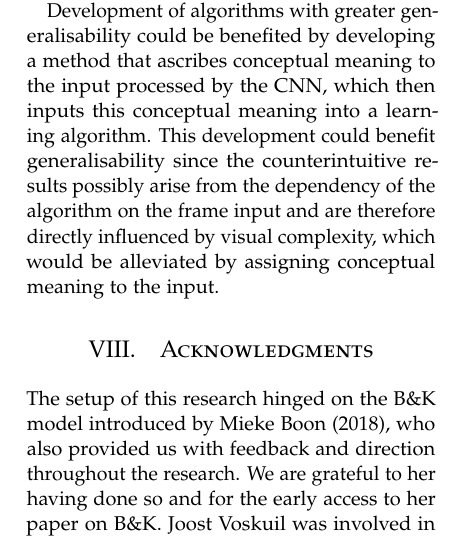
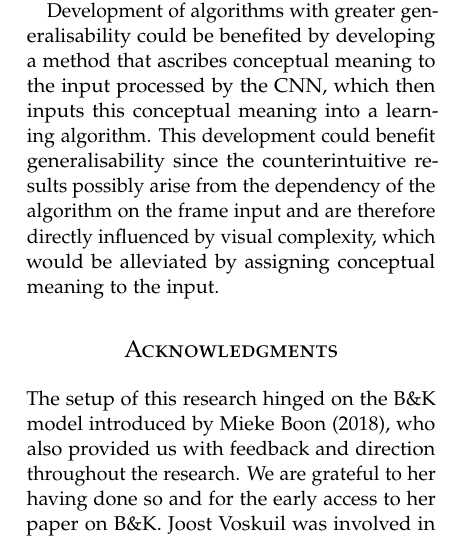
Before and after one commit to akarshgopal/ATLAS_S3_RL, a LaTeX paper (Paper/Gopal_vanderNeut_2019.tex): part of one column of page 18 of 27, cut so that both start at the same text. Compiled offline with pdfLaTeX.

Commit message:
updated paper

```diff
--- a/Paper/Gopal_vanderNeut_2019.tex
+++ b/Paper/Gopal_vanderNeut_2019.tex
@@ -589,7 +589,7 @@ A level of analysis that lies just outside the scope of this study is to execute
 
 Development of algorithms with greater generalisability could be benefited by developing a method that ascribes conceptual meaning to the input processed by the CNN, which then inputs this conceptual meaning into a learning algorithm. This development could benefit generalisability since the counterintuitive results possibly arise from the dependency of the algorithm on the frame input and are therefore directly influenced by visual complexity, which would be alleviated by assigning conceptual meaning to the input.
 
-\section{Acknowledgments}
+\section*{Acknowledgments}
 The setup of this research hinged on the B\&K model introduced by Mieke Boon (2018), who also provided us with feedback and direction throughout the research. We are grateful to her having done so and for the early access to her paper on B\&K.
 Joost Voskuil was involved in the early planning stages of this study, helped to prepare the first draft of the paper and provided feedback on the work several times during the research. In multiple stages of the research, Dr. C. Brune was consulted and provided highly appreciated feedback.
 This research would not have been possible without the open source efforts of OpenAI which facilitated the experimental setup of this research with implementations and a platform.
```
Also changed, not shown: Paper/Gopal_vanderNeut_2019.pdf, 4 other files.
